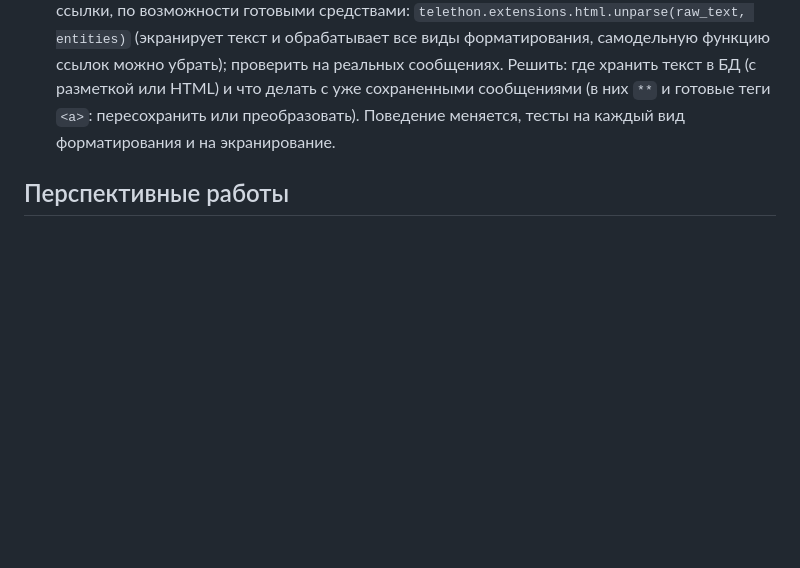
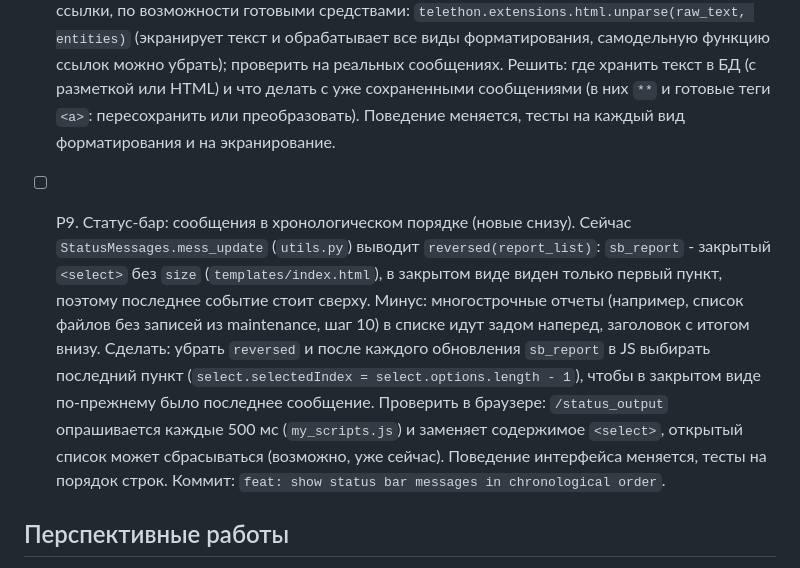
Before and after one commit to SShSoftwareEngineer/Telegram_Saver, a Markdown page: MIGRATION_PLAN.md, the part around the change. Drawn GitHub-style; blank space fills up the shorter version.

Commit message:
docs: add status bar order item to post-migration plan

```diff
--- a/MIGRATION_PLAN.md
+++ b/MIGRATION_PLAN.md
@@ -265,6 +265,16 @@
   Решить: где хранить текст в БД (с разметкой или HTML) и что делать с уже сохраненными сообщениями (в них `**` и готовые
   теги `<a>`: пересохранить или преобразовать). Поведение меняется, тесты на каждый вид форматирования и на экранирование.
 
+- [ ] P9. Статус-бар: сообщения в хронологическом порядке (новые снизу). Сейчас `StatusMessages.mess_update` (`utils.py`)
+  выводит `reversed(report_list)`: `sb_report` - закрытый `<select>` без `size` (`templates/index.html`), в закрытом
+  виде виден только первый пункт, поэтому последнее событие стоит сверху. Минус: многострочные отчеты (например, список
+  файлов без записей из maintenance, шаг 10) в списке идут задом наперед, заголовок с итогом внизу. Сделать: убрать
+  `reversed` и после каждого обновления `sb_report` в JS выбирать последний пункт
+  (`select.selectedIndex = select.options.length - 1`), чтобы в закрытом виде по-прежнему было последнее сообщение.
+  Проверить в браузере: `/status_output` опрашивается каждые 500 мс (`my_scripts.js`) и заменяет содержимое `<select>`,
+  открытый список может сбрасываться (возможно, уже сейчас). Поведение интерфейса меняется, тесты на порядок строк.
+  Коммит: `feat: show status bar messages in chronological order`.
+
 ## Перспективные работы
 - Асинхронный `TelegramHandler` (`async def` + `await`, без `run_until_complete` и отдельного потока loop) и
   async-сессии SQLAlchemy - заменит замок и sync-роуты. Делать после завершения миграции (шаг 13).
```
